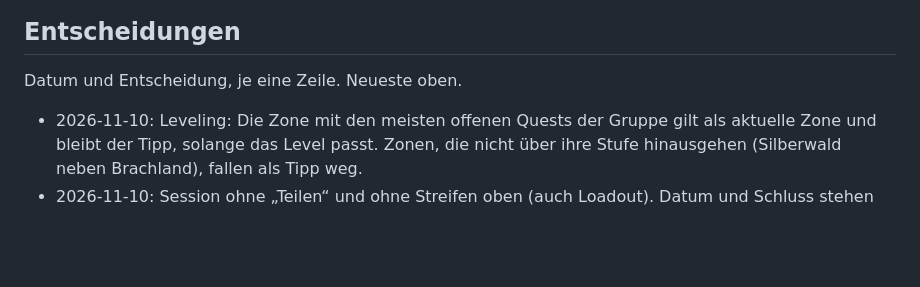
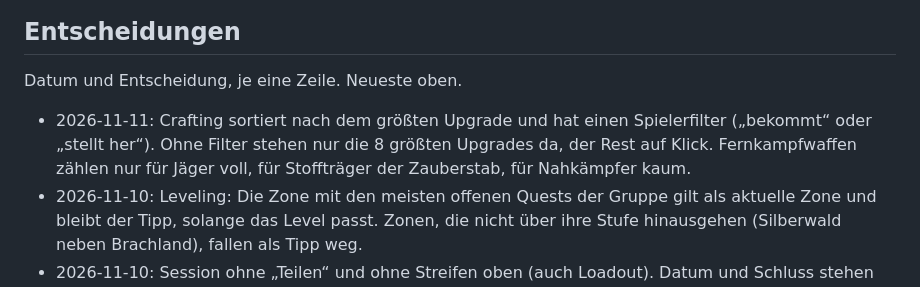
Before and after one commit to daniseehaus/wow-forever, a Markdown page: AGENTS.md, the part around the change. Drawn GitHub-style; blank space fills up the shorter version.

Commit message:
docs(agents): Entscheidung zum Crafting-Filter

```diff
--- a/AGENTS.md
+++ b/AGENTS.md
@@ -40,6 +40,7 @@ Noch keine.
 
 Datum und Entscheidung, je eine Zeile. Neueste oben.
 
+- 2026-11-11: Crafting sortiert nach dem größten Upgrade und hat einen Spielerfilter („bekommt“ oder „stellt her“). Ohne Filter stehen nur die 8 größten Upgrades da, der Rest auf Klick. Fernkampfwaffen zählen nur für Jäger voll, für Stoffträger der Zauberstab, für Nahkämpfer kaum.
 - 2026-11-10: Leveling: Die Zone mit den meisten offenen Quests der Gruppe gilt als aktuelle Zone und bleibt der Tipp, solange das Level passt. Zonen, die nicht über ihre Stufe hinausgehen (Silberwald neben Brachland), fallen als Tipp weg.
 - 2026-11-10: Session ohne „Teilen“ und ohne Streifen oben (auch Loadout). Datum und Schluss stehen im Kopf des Abschnitts. Die Kopfleiste zeigt keinen Untertitel und keinen Sync mehr, der Stand steht in der Fußzeile.
 - 2026-11-09: Die Aktivität der Gilde zeigt dasselbe wie der Squad (jedes Level-Up, Items ab Rar, Berufe, Erfolge), dazu Beitritt und Austritt. Die Gilde ist klein. Die Kennzahl „Aktiv in 7 Tagen“ entfällt.
```
